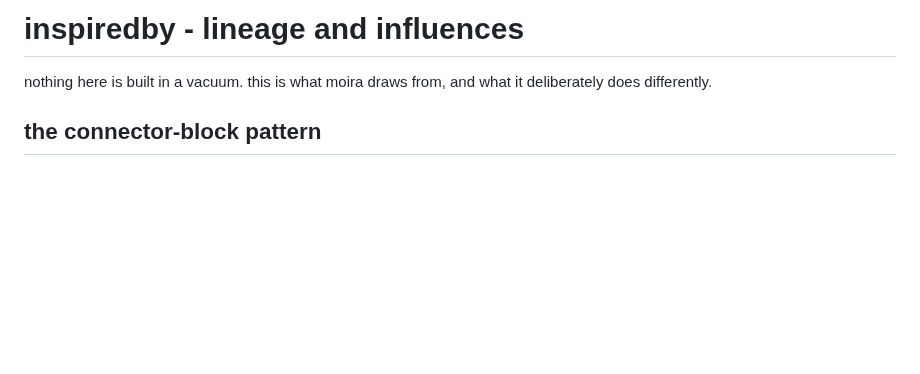
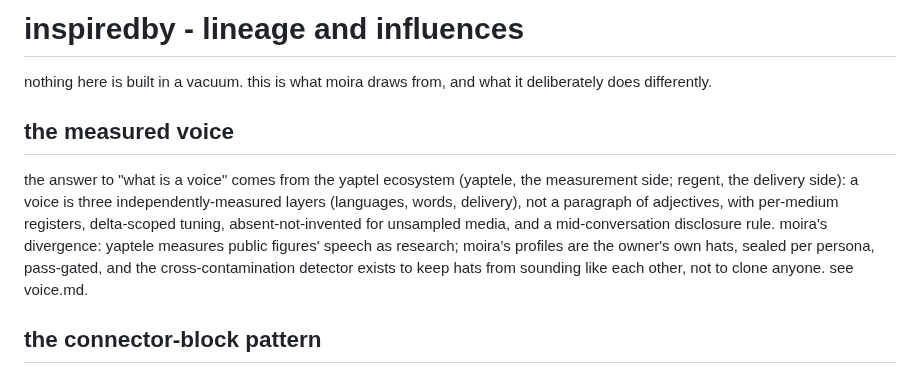
Before and after one commit to tinkrland/moira, a Markdown page: technobabble/inspiredby.md, the part around the change. Drawn GitHub-style; blank space fills up the shorter version.

```diff
--- a/technobabble/inspiredby.md
+++ b/technobabble/inspiredby.md
@@ -2,6 +2,18 @@
 
 nothing here is built in a vacuum. this is what moira draws from, and what
 it deliberately does differently.
+
+## the measured voice
+
+the answer to "what is a voice" comes from the yaptel ecosystem
+(yaptele, the measurement side; regent, the delivery side): a voice is
+three independently-measured layers (languages, words, delivery), not a
+paragraph of adjectives, with per-medium registers, delta-scoped tuning,
+absent-not-invented for unsampled media, and a mid-conversation disclosure
+rule. moira's divergence: yaptele measures public figures' speech as
+research; moira's profiles are the owner's own hats, sealed per persona,
+pass-gated, and the cross-contamination detector exists to keep hats from
+sounding like each other, not to clone anyone. see voice.md.
 
 ## the connector-block pattern
 
```
Also changed, not shown: technobabble/journal.md (+21 -0 lines), technobabble/voice.md (added, +95 -0 lines).
